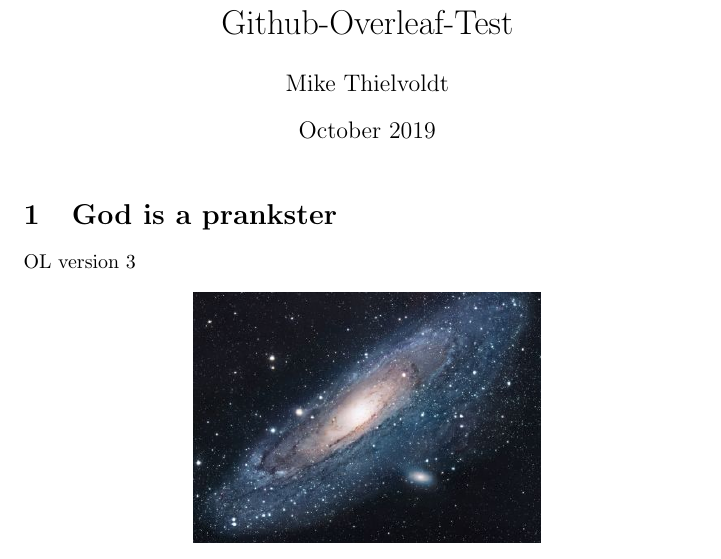
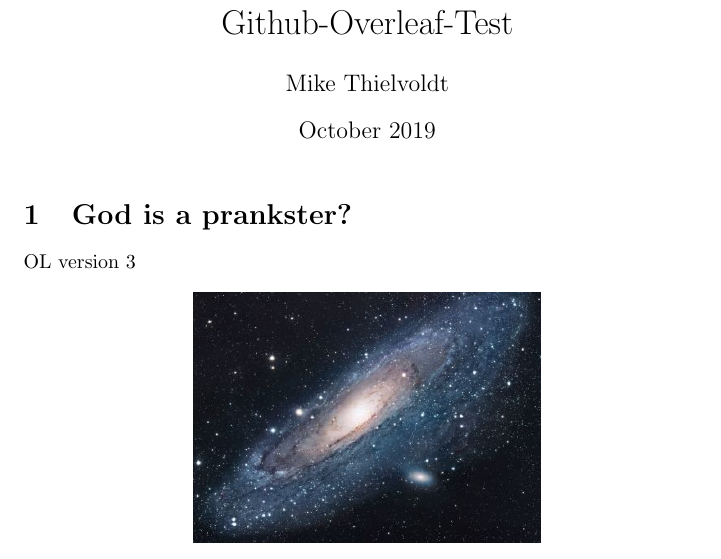
Before and after one commit to mike-balp/Git-Overleaf-Test, a LaTeX document (main.tex): part of the page, cut so that both start at the same text. Compiled offline with pdfLaTeX.

Commit message:
Question mark: "prankster ?"

```diff
--- a/main.tex
+++ b/main.tex
@@ -12,7 +12,7 @@
 
 \maketitle
 
-\section{God is a prankster}
+\section{God is a prankster?}
 
 OL version 3
 
```
